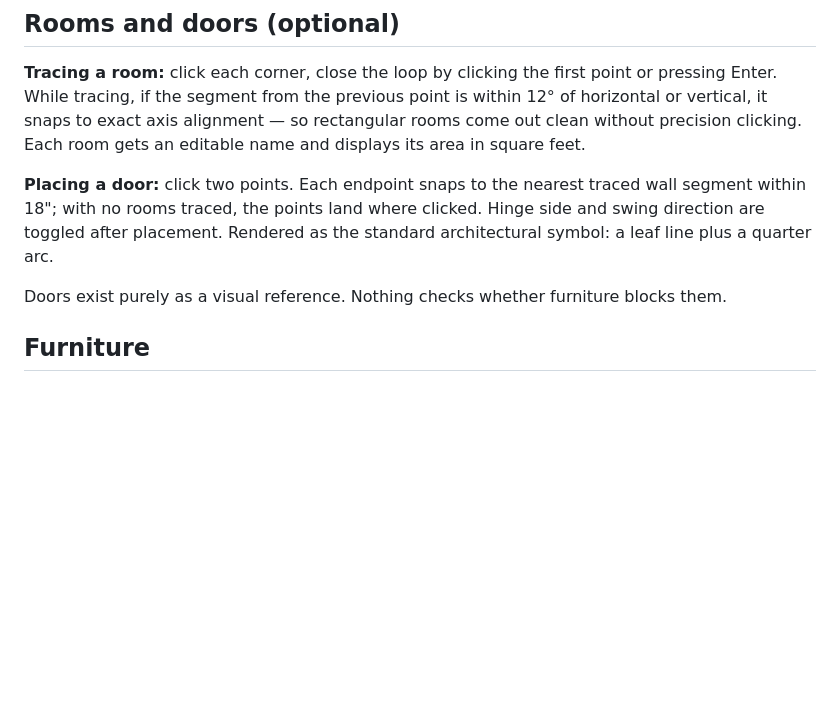
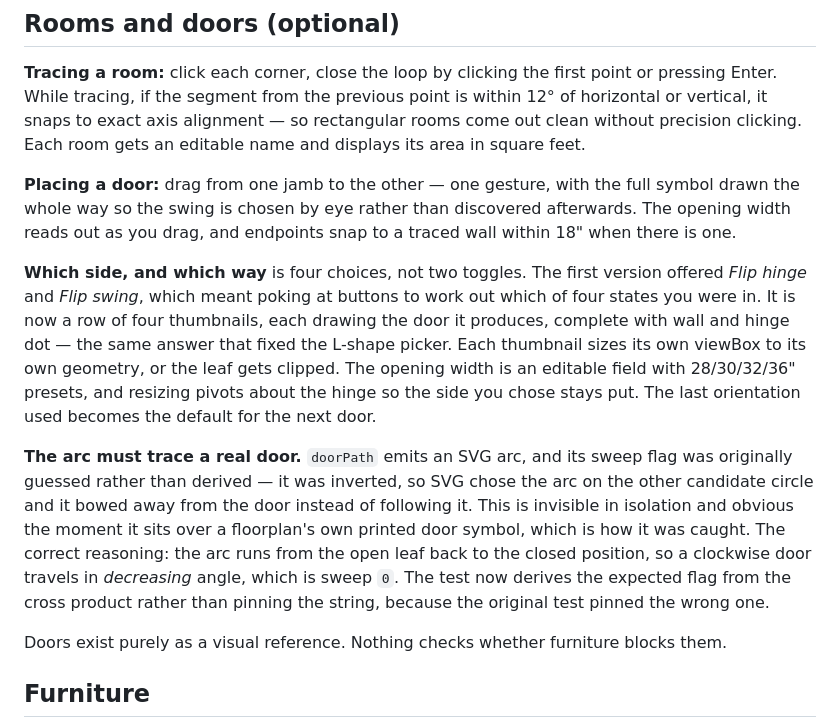
Before and after one commit to samsinsky/samsinsky.github.io, a Markdown page: floorplan/DESIGN.md, the part around the change. Drawn GitHub-style; blank space fills up the shorter version.

```diff
--- a/floorplan/DESIGN.md
+++ b/floorplan/DESIGN.md
@@ -128,10 +128,31 @@ is within 12° of horizontal or vertical, it snaps to exact axis alignment — s
 rectangular rooms come out clean without precision clicking. Each room gets an
 editable name and displays its area in square feet.
 
-**Placing a door:** click two points. Each endpoint snaps to the nearest traced
-wall segment within 18"; with no rooms traced, the points land where clicked.
-Hinge side and swing direction are toggled after placement. Rendered as the standard architectural symbol: a leaf line plus a
-quarter arc.
+**Placing a door:** drag from one jamb to the other — one gesture, with the
+full symbol drawn the whole way so the swing is chosen by eye rather than
+discovered afterwards. The opening width reads out as you drag, and endpoints
+snap to a traced wall within 18" when there is one.
+
+**Which side, and which way** is four choices, not two toggles. The first
+version offered *Flip hinge* and *Flip swing*, which meant poking at buttons to
+work out which of four states you were in. It is now a row of four thumbnails,
+each drawing the door it produces, complete with wall and hinge dot — the same
+answer that fixed the L-shape picker. Each thumbnail sizes its own viewBox to
+its own geometry, or the leaf gets clipped. The opening width is an editable
+field with 28/30/32/36" presets, and resizing pivots about the hinge so the
+side you chose stays put. The last orientation used becomes the default for the
+next door.
+
+**The arc must trace a real door.** `doorPath` emits an SVG arc, and its sweep
+flag was originally guessed rather than derived — it was inverted, so SVG chose
+the arc on the other candidate circle and it bowed away from the door instead
+of following it. This is invisible in isolation and obvious the moment it sits
+over a floorplan's own printed door symbol, which is how it was caught. The
+correct reasoning: the arc runs from the open leaf back to the closed position,
+so a clockwise door travels in *decreasing* angle, which is sweep `0`. The test
+now derives the expected flag from the cross product rather than pinning the
+string, because the original test pinned the wrong one.
+
 
 Doors exist purely as a visual reference. Nothing checks whether furniture
 blocks them.
```
Also changed, not shown: floorplan/README.md (+1 -0 lines).
